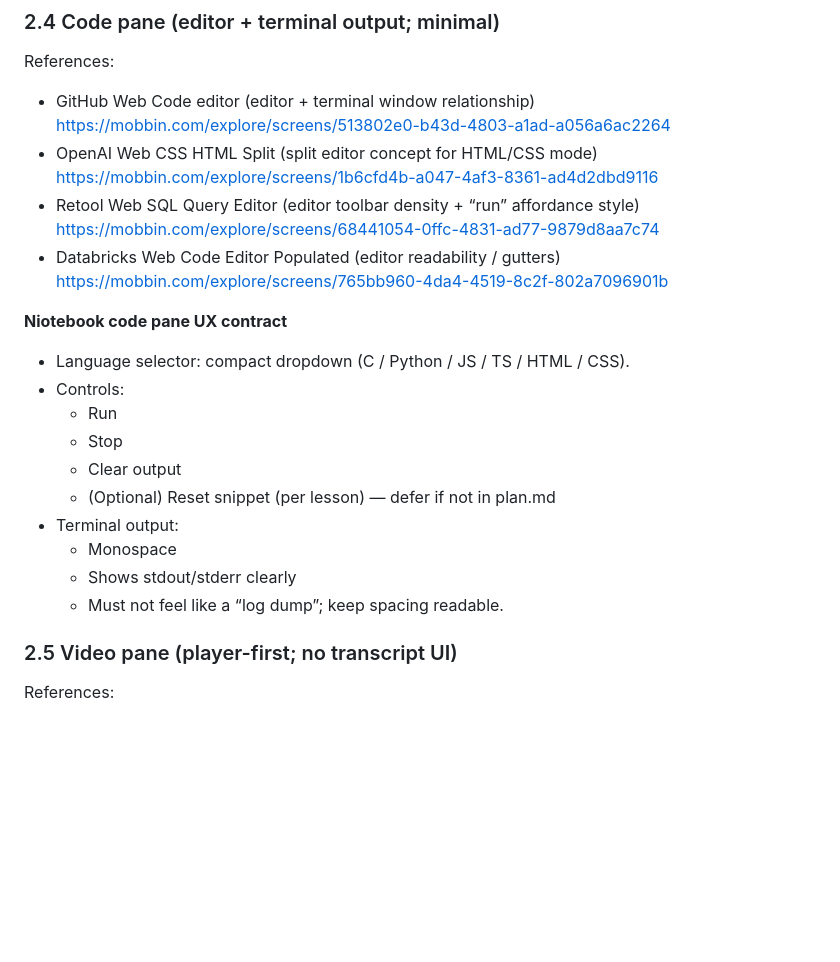
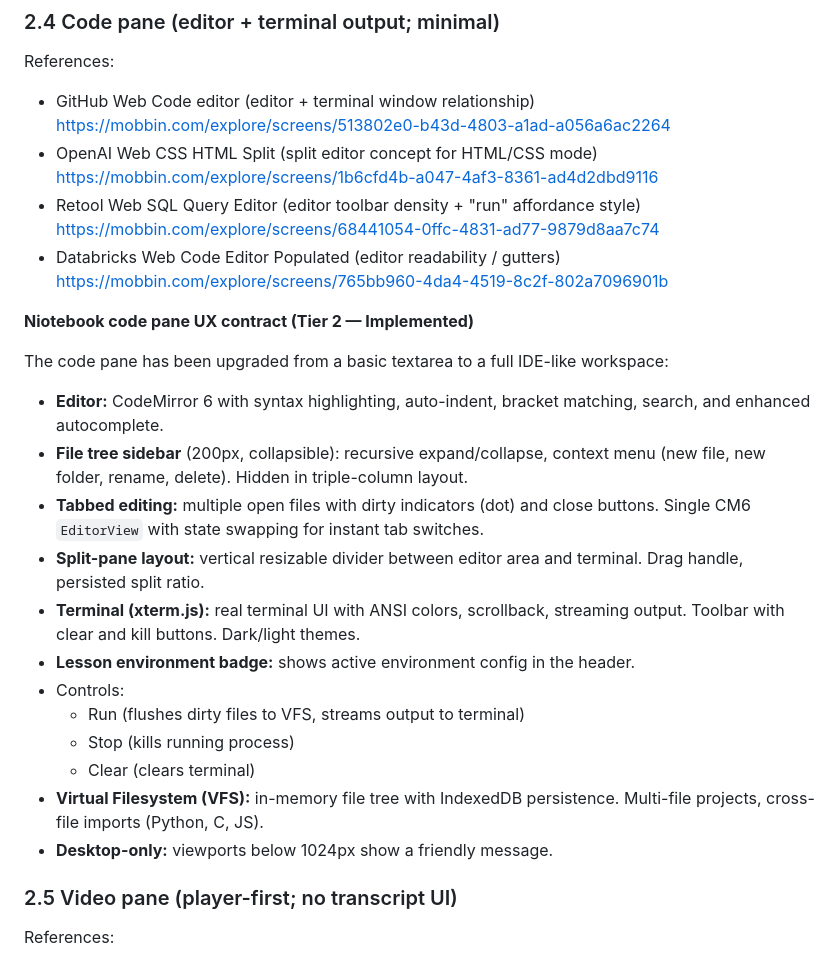
Before and after one commit to Akram012388/niotebook_v0.2, a Markdown page: docs/ui-reference.md, the part around one of its changes. Rendered like a GitHub page; blank space fills up the shorter version.

Commit message:
docs: update UI reference for new editor components

```diff
--- a/docs/ui-reference.md
+++ b/docs/ui-reference.md
@@ -130,23 +130,27 @@ References:
   https://mobbin.com/explore/screens/513802e0-b43d-4803-a1ad-a056a6ac2264
 - OpenAI Web CSS HTML Split (split editor concept for HTML/CSS mode)
   https://mobbin.com/explore/screens/1b6cfd4b-a047-4af3-8361-ad4d2dbd9116
-- Retool Web SQL Query Editor (editor toolbar density + “run” affordance style)
+- Retool Web SQL Query Editor (editor toolbar density + "run" affordance style)
   https://mobbin.com/explore/screens/68441054-0ffc-4831-ad77-9879d8aa7c74
 - Databricks Web Code Editor Populated (editor readability / gutters)
   https://mobbin.com/explore/screens/765bb960-4da4-4519-8c2f-802a7096901b
 
-**Niotebook code pane UX contract**
+**Niotebook code pane UX contract (Tier 2 — Implemented)**
 
-- Language selector: compact dropdown (C / Python / JS / TS / HTML / CSS).
+The code pane has been upgraded from a basic textarea to a full IDE-like workspace:
+
+- **Editor:** CodeMirror 6 with syntax highlighting, auto-indent, bracket matching, search, and enhanced autocomplete.
+- **File tree sidebar** (200px, collapsible): recursive expand/collapse, context menu (new file, new folder, rename, delete). Hidden in triple-column layout.
+- **Tabbed editing:** multiple open files with dirty indicators (dot) and close buttons. Single CM6 `EditorView` with state swapping for instant tab switches.
+- **Split-pane layout:** vertical resizable divider between editor area and terminal. Drag handle, persisted split ratio.
+- **Terminal (xterm.js):** real terminal UI with ANSI colors, scrollback, streaming output. Toolbar with clear and kill buttons. Dark/light themes.
+- **Lesson environment badge:** shows active environment config in the header.
 - Controls:
-  - Run
-  - Stop
-  - Clear output
-  - (Optional) Reset snippet (per lesson) — defer if not in plan.md
-- Terminal output:
-  - Monospace
-  - Shows stdout/stderr clearly
-  - Must not feel like a “log dump”; keep spacing readable.
+  - Run (flushes dirty files to VFS, streams output to terminal)
+  - Stop (kills running process)
+  - Clear (clears terminal)
+- **Virtual Filesystem (VFS):** in-memory file tree with IndexedDB persistence. Multi-file projects, cross-file imports (Python, C, JS).
+- **Desktop-only:** viewports below 1024px show a friendly message.
 
 ### 2.5 Video pane (player-first; no transcript UI)
 
```
Also changed, not shown: other parts of docs/ui-reference.md (+15 -15 lines).
